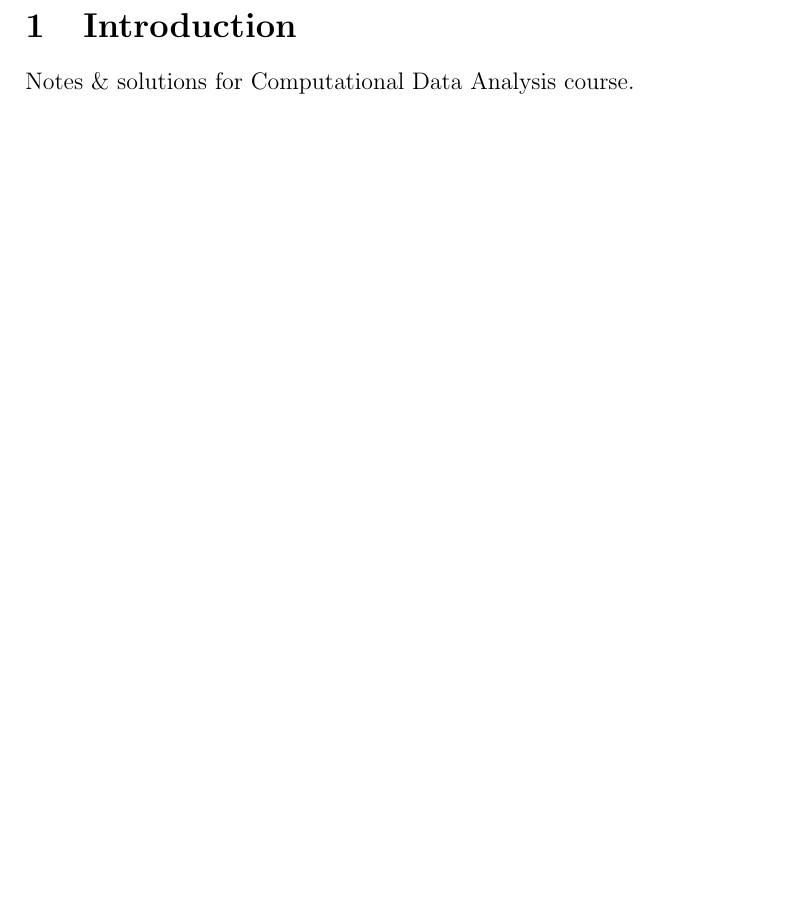
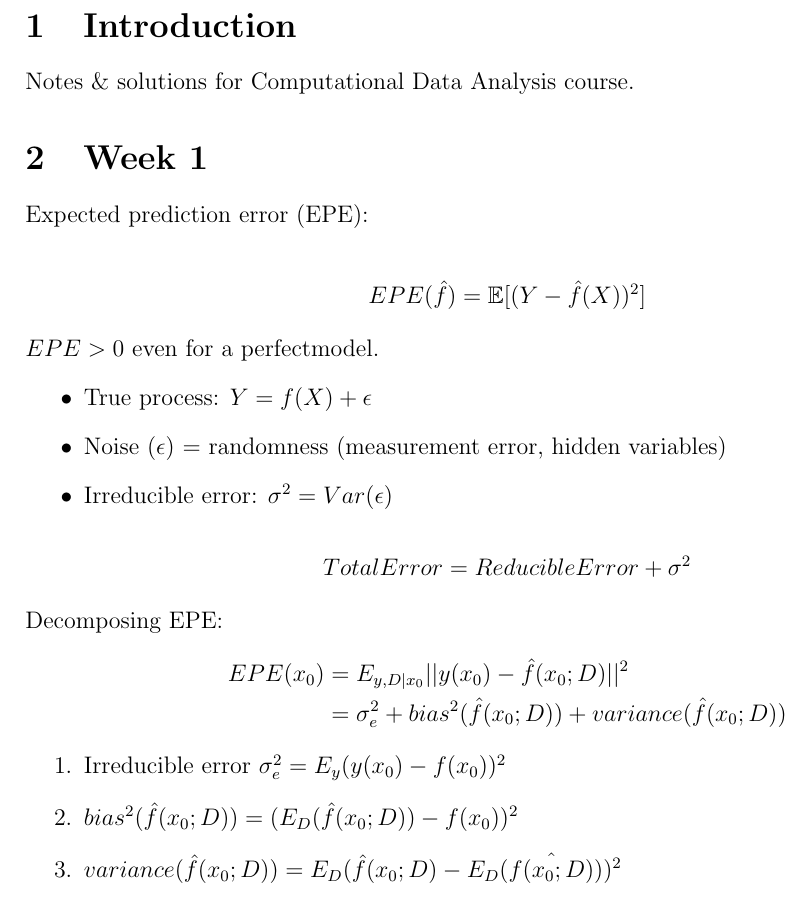
Before and after one commit to lelegod/computational_data_analysis, a LaTeX document (notes/main.tex, which reads notes/week1/notes.tex): part of page 2 of 2, cut so that both start at the same text, the shorter picture padded with empty space. Compiled offline with pdfLaTeX.

Commit message:
notes on EPE

```diff
--- a/notes/main.tex
+++ b/notes/main.tex
@@ -26,7 +26,7 @@
 \section{Introduction}
 Notes \& solutions for Computational Data Analysis course.
 
-% \section{Week 1}
-% \input{week1/notes.tex}
+\section{Week 1}
+\input{week1/notes.tex}
 
 \end{document}
--- /dev/null
+++ b/notes/week1/notes.tex
@@ -0,0 +1,24 @@
+Expected prediction error (EPE):
+
+\begin{align*}
+    EPE(\hat{f}) = \mathbb{E}[(Y - \hat{f}(X))^2]
+\end{align*}
+$EPE > 0$ even for a perfectmodel.
+\begin{itemize}
+    \item True process: $Y=f(X)+\epsilon$
+    \item Noise ($\epsilon$) = randomness (measurement error, hidden variables)
+    \item Irreducible error: $\sigma^2 = Var(\epsilon)$
+\end{itemize}
+\begin{align*}
+    Total Error = Reducible Error + \sigma^2
+\end{align*}
+Decomposing EPE:
+\begin{align*}
+    EPE(x_0) & = E_{y, D|x_0}||y(x_0)-\hat{f}(x_0;D)||^2 \\
+    & = \sigma_e^2 + bias^2(\hat{f}(x_0;D)) + variance(\hat{f}(x_0;D))
+\end{align*}
+\begin{enumerate}
+    \item Irreducible error $\sigma_e^2 = E_y(y(x_0)-f(x_0))^2$
+    \item $bias^2(\hat{f}(x_0;D)) = (E_D(\hat{f}(x_0;D)) - f(x_0))^2$
+    \item $variance(\hat{f}(x_0;D)) = E_D(\hat{f}(x_0;D) - E_D(\hat{f(x_0;D)}))^2$
+\end{enumerate}
```
Also changed, not shown: 1 other file.
